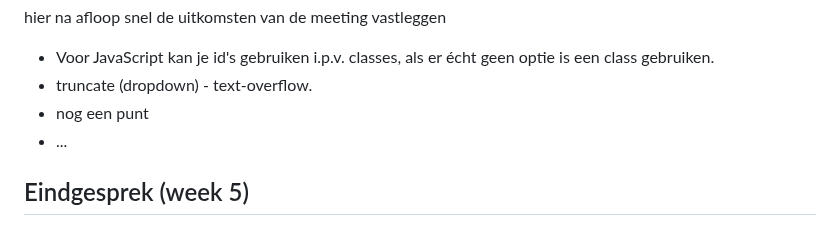
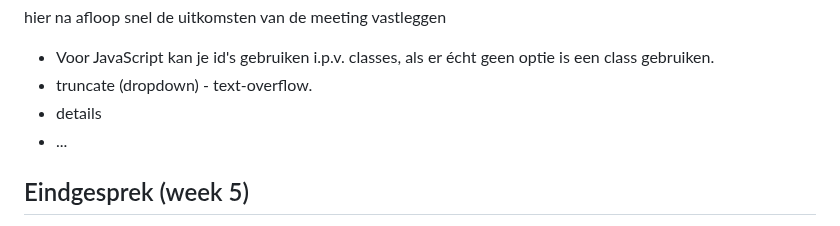
Before and after one commit to edwardvanvliet/FED23-24, a Markdown page: README.md, the part around the change. Drawn GitHub-style.

```diff
--- a/README.md
+++ b/README.md
@@ -232,7 +232,7 @@ Nb. Door *open* toe te voegen aan een *details* element kun je deze standaard op
 
   - Voor JavaScript kan je id's gebruiken i.p.v. classes, als er écht geen optie is een class gebruiken.
   - truncate (dropdown) - text-overflow.
-  - nog een punt
+  - details
   - ...
 
 </details>
```
